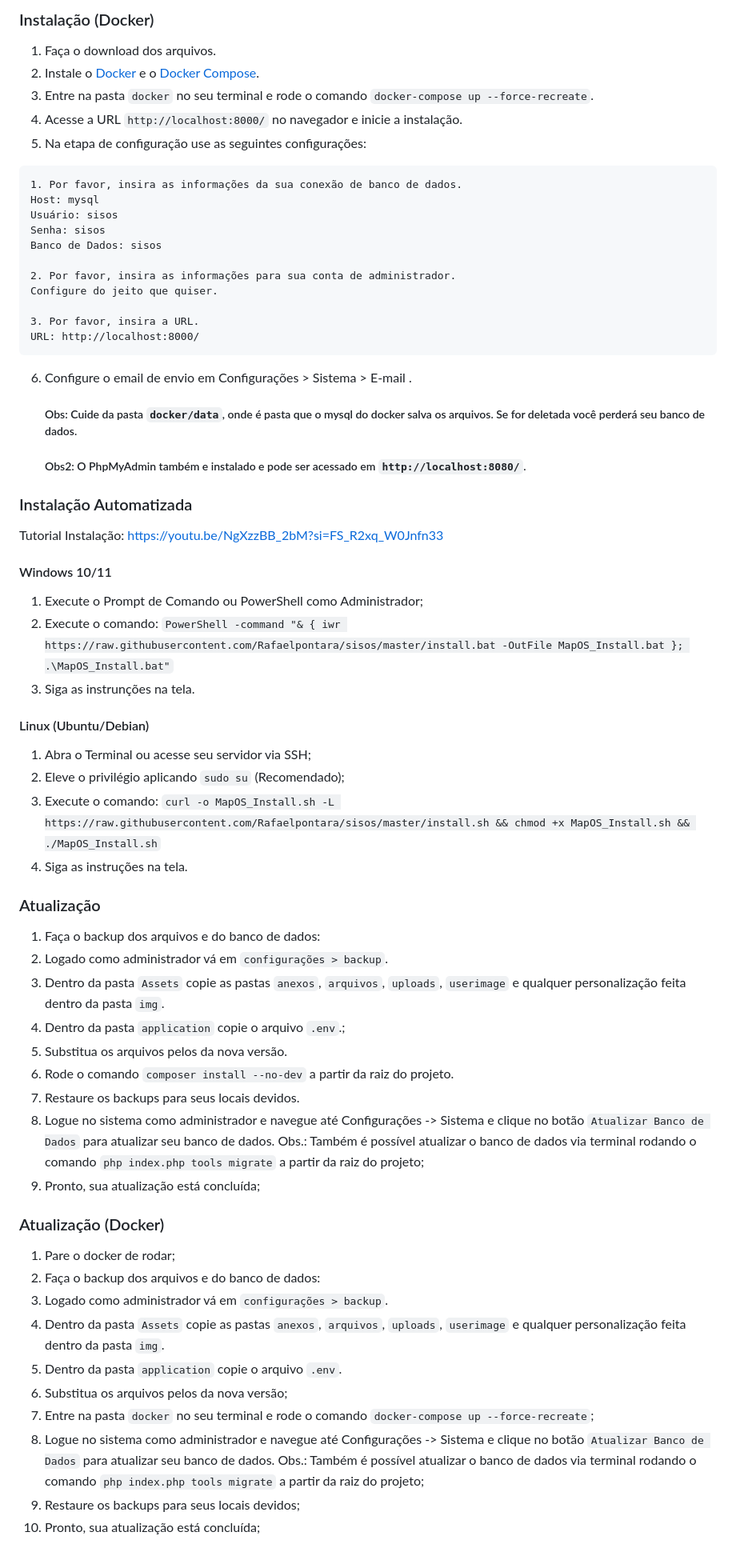
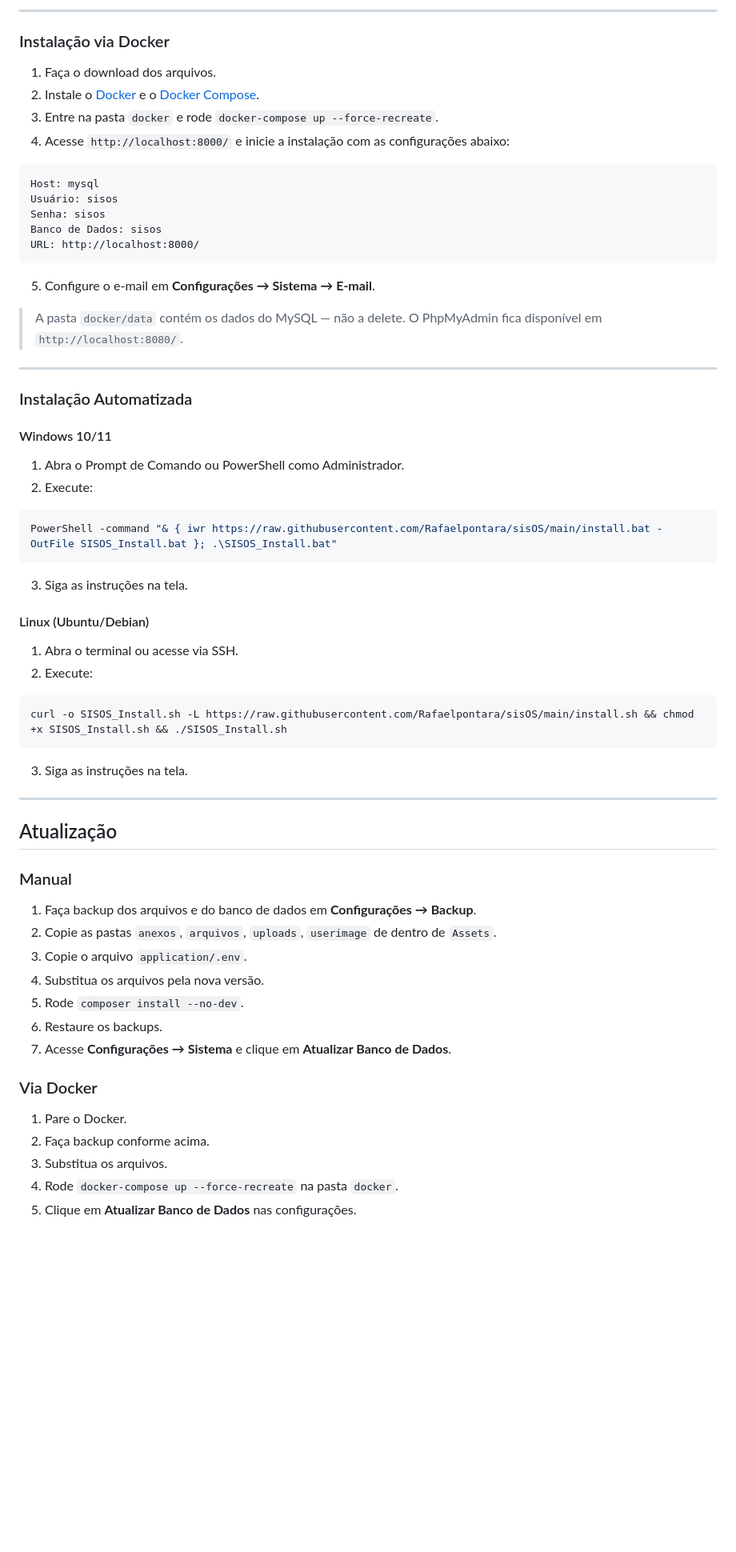
Before and after one commit to Rafaelpontara/sisOS, a Markdown page: README.md, the part around one of its changes. Shown at 80% size. Drawn GitHub-style; blank space fills up the shorter version.

````diff
--- a/README.md
+++ b/README.md
@@ -53,66 +91,63 @@ O **SISOS** é um projeto de código aberto **mantido e desenvolvido pela empres
 
-### Instalação (Docker)
+---
+
+### Instalação via Docker
 
 1. Faça o download dos arquivos.
 2. Instale o [Docker](https://docs.docker.com/install/) e o [Docker Compose](https://docs.docker.com/compose/install/).
-3. Entre na pasta `docker` no seu terminal e rode o comando `docker-compose up --force-recreate`.
-4. Acesse a URL `http://localhost:8000/` no navegador e inicie a instalação.
-5. Na etapa de configuração use as seguintes configurações:
+3. Entre na pasta `docker` e rode `docker-compose up --force-recreate`.
+4. Acesse `http://localhost:8000/` e inicie a instalação com as configurações abaixo:
+
 ```
-1. Por favor, insira as informações da sua conexão de banco de dados.
 Host: mysql
 Usuário: sisos
 Senha: sisos
 Banco de Dados: sisos
-
-2. Por favor, insira as informações para sua conta de administrador.
-Configure do jeito que quiser.
-
-3. Por favor, insira a URL.
 URL: http://localhost:8000/
 ```
-6. Configure o email de envio em Configurações > Sistema > E-mail .
 
-    ##### Obs: Cuide da pasta `docker/data`, onde é pasta que o mysql do docker salva os arquivos. Se for deletada você perderá seu banco de dados.
-    ##### Obs2: O PhpMyAdmin também e instalado e pode ser acessado em `http://localhost:8080/`.
+5. Configure o e-mail em **Configurações → Sistema → E-mail**.
+
+> A pasta `docker/data` contém os dados do MySQL — não a delete.
+> O PhpMyAdmin fica disponível em `http://localhost:8080/`.
+
+---
 
 ### Instalação Automatizada
-Tutorial Instalação: [https://youtu.be/NgXzzBB_2bM?si=FS_R2xq_W0Jnfn33](https://www.youtube.com/watch?v=aZE-LW_YOE4)
+
 #### Windows 10/11
-1. Execute o Prompt de Comando ou PowerShell como Administrador;
-2. Execute o comando: `PowerShell -command "& { iwr https://raw.githubusercontent.com/Rafaelpontara/sisos/master/install.bat -OutFile MapOS_Install.bat }; .\MapOS_Install.bat"`
-3. Siga as instrunções na tela.
+1. Abra o Prompt de Comando ou PowerShell como Administrador.
+2. Execute:
+```powershell
+PowerShell -command "& { iwr https://raw.githubusercontent.com/Rafaelpontara/sisOS/main/install.bat -OutFile SISOS_Install.bat }; .\SISOS_Install.bat"
+```
+3. Siga as instruções na tela.
 
 #### Linux (Ubuntu/Debian)
-1. Abra o Terminal ou acesse seu servidor via SSH;
-2. Eleve o privilégio aplicando `sudo su` (Recomendado);
-3. Execute o comando: `curl -o MapOS_Install.sh -L https://raw.githubusercontent.com/Rafaelpontara/sisos/master/install.sh && chmod +x MapOS_Install.sh && ./MapOS_Install.sh`
-4. Siga as instruções na tela.
+1. Abra o terminal ou acesse via SSH.
+2. Execute:
+```bash
+curl -o SISOS_Install.sh -L https://raw.githubusercontent.com/Rafaelpontara/sisOS/main/install.sh && chmod +x SISOS_Install.sh && ./SISOS_Install.sh
+```
+3. Siga as instruções na tela.
 
-### Atualização
+---
 
-1. Faça o backup dos arquivos e do banco de dados:
-2. Logado como administrador vá em `configurações > backup`.
-3. Dentro da pasta `Assets` copie as pastas `anexos`, `arquivos`, `uploads`, `userimage` e qualquer personalização feita dentro da pasta `img`.
-4. Dentro da pasta `application` copie o arquivo `.env`.;
-5. Substitua os arquivos pelos da nova versão.
-6. Rode o comando `composer install --no-dev` a partir da raiz do projeto.
-7. Restaure os backups para seus locais devidos.
-8. Logue no sistema como administrador e navegue até Configurações -> Sistema e clique no botão `Atualizar Banco de Dados` para atualizar seu banco de dados.
-    Obs.: Também é possível atualizar o banco de dados via terminal rodando o comando `php index.php tools migrate` a partir da raiz do projeto;
-9. Pronto, sua atualização está concluída;
+## Atualização
 
-### Atualização (Docker)
+### Manual
+1. Faça backup dos arquivos e do banco de dados em **Configurações → Backup**.
+2. Copie as pastas `anexos`, `arquivos`, `uploads`, `userimage` de dentro de `Assets`.
+3. Copie o arquivo `application/.env`.
+4. Substitua os arquivos pela nova versão.
+5. Rode `composer install --no-dev`.
+6. Restaure os backups.
+7. Acesse **Configurações → Sistema** e clique em **Atualizar Banco de Dados**.
 
-1. Pare o docker de rodar;
-2. Faça o backup dos arquivos e do banco de dados:
-3. Logado como administrador vá em `configurações > backup`.
-4. Dentro da pasta `Assets` copie as pastas `anexos`, `arquivos`, `uploads`, `userimage` e qualquer personalização feita dentro da pasta `img`.
-5. Dentro da pasta `application` copie o arquivo `.env`.
-6. Substitua os arquivos pelos da nova versão;
-7. Entre na pasta `docker` no seu terminal e rode o comando `docker-compose up --force-recreate`;
-8. Logue no sistema como administrador e navegue até Configurações -> Sistema e clique no botão `Atualizar Banco de Dados` para atualizar seu banco de dados.
-    Obs.: Também é possível atualizar o banco de dados via terminal rodando o comando `php index.php tools migrate` a partir da raiz do projeto;
-9. Restaure os backups para seus locais devidos;
-10. Pronto, sua atualização está concluída;
+### Via Docker
+1. Pare o Docker.
+2. Faça backup conforme acima.
+3. Substitua os arquivos.
+4. Rode `docker-compose up --force-recreate` na pasta `docker`.
+5. Clique em **Atualizar Banco de Dados** nas configurações.
 
````
Also changed, not shown: other parts of README.md (+98 -37 lines).
